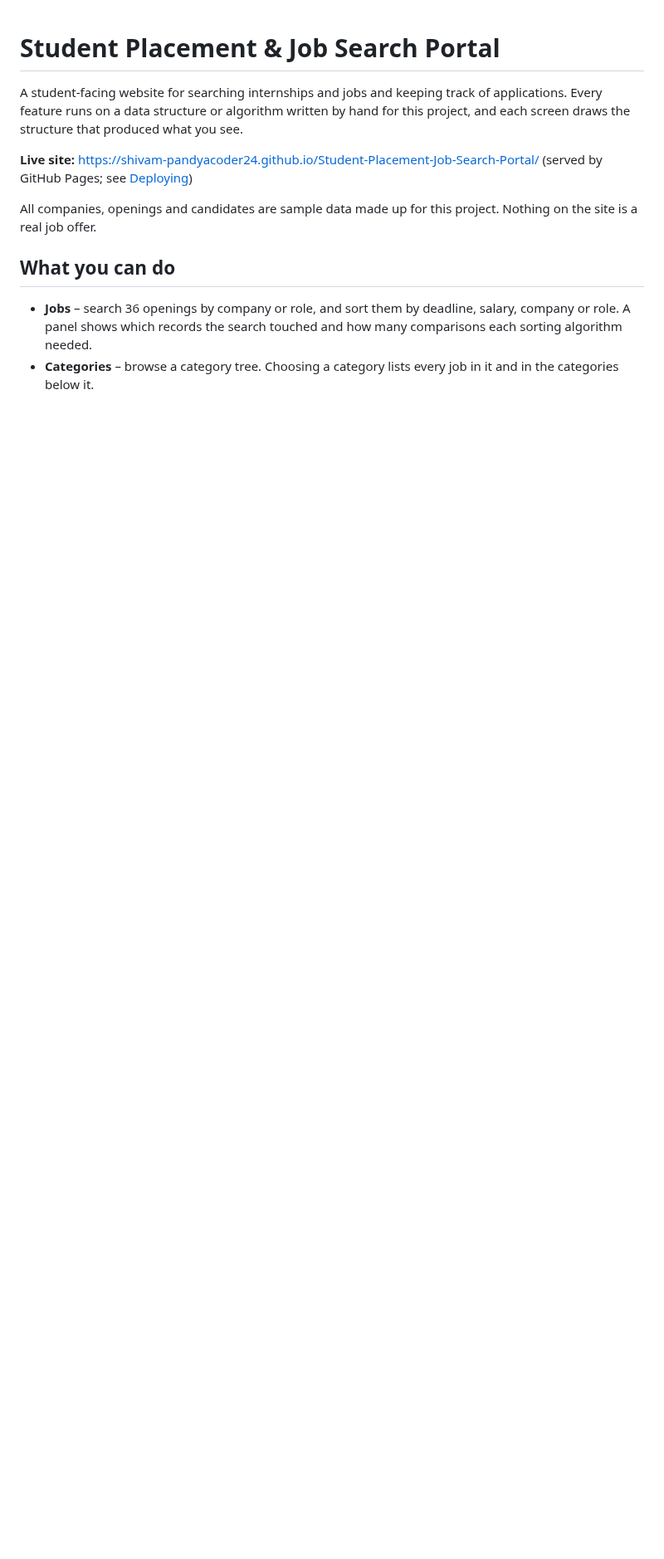
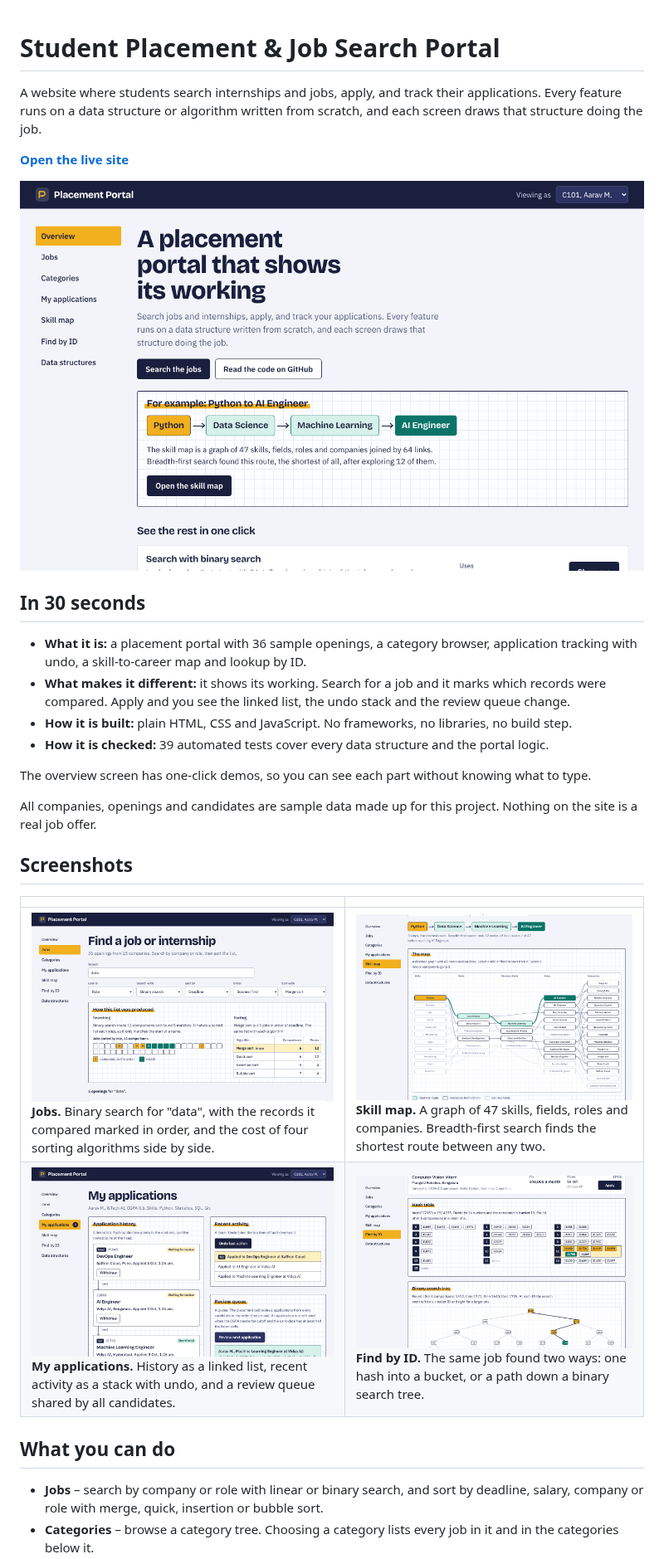
Before and after one commit to shivam-pandyacoder24/Student-Placement-Job-Search-Portal, a Markdown page: README.md, the part around one of its changes. Shown at 83% size. GitHub-like rendering; pictures changed too: screenshots/applications.png (added), screenshots/find-by-id.png (added), screenshots/jobs-search.png (added); blank space fills up the shorter version.

```diff
--- a/README.md
+++ b/README.md
@@ -1,12 +1,30 @@
 # Student Placement & Job Search Portal
 
-A student-facing website for searching internships and jobs and keeping track of applications. Every feature runs on a data structure or algorithm written by hand for this project, and each screen draws the structure that produced what you see.
+A website where students search internships and jobs, apply, and track their applications. Every feature runs on a data structure or algorithm written from scratch, and each screen draws that structure doing the job.
 
-**Live site:** https://shivam-pandyacoder24.github.io/Student-Placement-Job-Search-Portal/ (served by GitHub Pages; see [Deploying](#deploying))
+**[Open the live site](https://shivam-pandyacoder24.github.io/Student-Placement-Job-Search-Portal/)**
+
+![Overview screen with an example route from Python to AI Engineer](screenshots/overview.png)
+
+## In 30 seconds
+
+- **What it is:** a placement portal with 36 sample openings, a category browser, application tracking with undo, a skill-to-career map and lookup by ID.
+- **What makes it different:** it shows its working. Search for a job and it marks which records were compared. Apply and you see the linked list, the undo stack and the review queue change.
+- **How it is built:** plain HTML, CSS and JavaScript. No frameworks, no libraries, no build step.
+- **How it is checked:** 39 automated tests cover every data structure and the portal logic.
+
+The overview screen has one-click demos, so you can see each part without knowing what to type.
 
 All companies, openings and candidates are sample data made up for this project. Nothing on the site is a real job offer.
 
+## Screenshots
+
+| | |
+| --- | --- |
+| ![Binary search marking the records it compared](screenshots/jobs-search.png) **Jobs.** Binary search for "data", with the records it compared marked in order, and the cost of four sorting algorithms side by side. | ![The skill map with the shortest route highlighted](screenshots/skill-map.png) **Skill map.** A graph of 47 skills, fields, roles and companies. Breadth-first search finds the shortest route between any two. |
+| ![Application history, undo stack and review queue](screenshots/applications.png) **My applications.** History as a linked list, recent activity as a stack with undo, and a review queue shared by all candidates. | ![A job found in a hash table and a binary search tree](screenshots/find-by-id.png) **Find by ID.** The same job found two ways: one hash into a bucket, or a path down a binary search tree. |
+
 ## What you can do
 
-- **Jobs** – search 36 openings by company or role, and sort them by deadline, salary, company or role. A panel shows which records the search touched and how many comparisons each sorting algorithm needed.
+- **Jobs** – search by company or role with linear or binary search, and sort by deadline, salary, company or role with merge, quick, insertion or bubble sort.
 - **Categories** – browse a category tree. Choosing a category lists every job in it and in the categories below it.
```
Also changed, not shown: other parts of README.md (+8 -9 lines), 3 other files.
